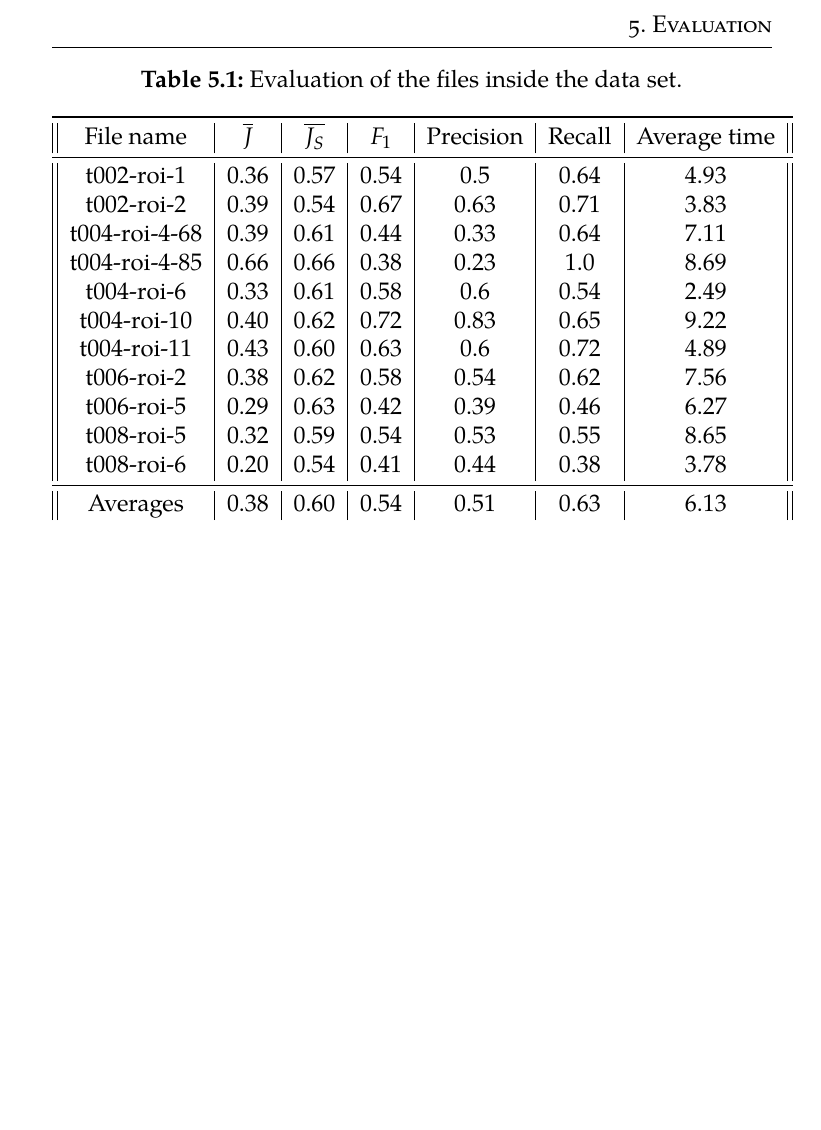
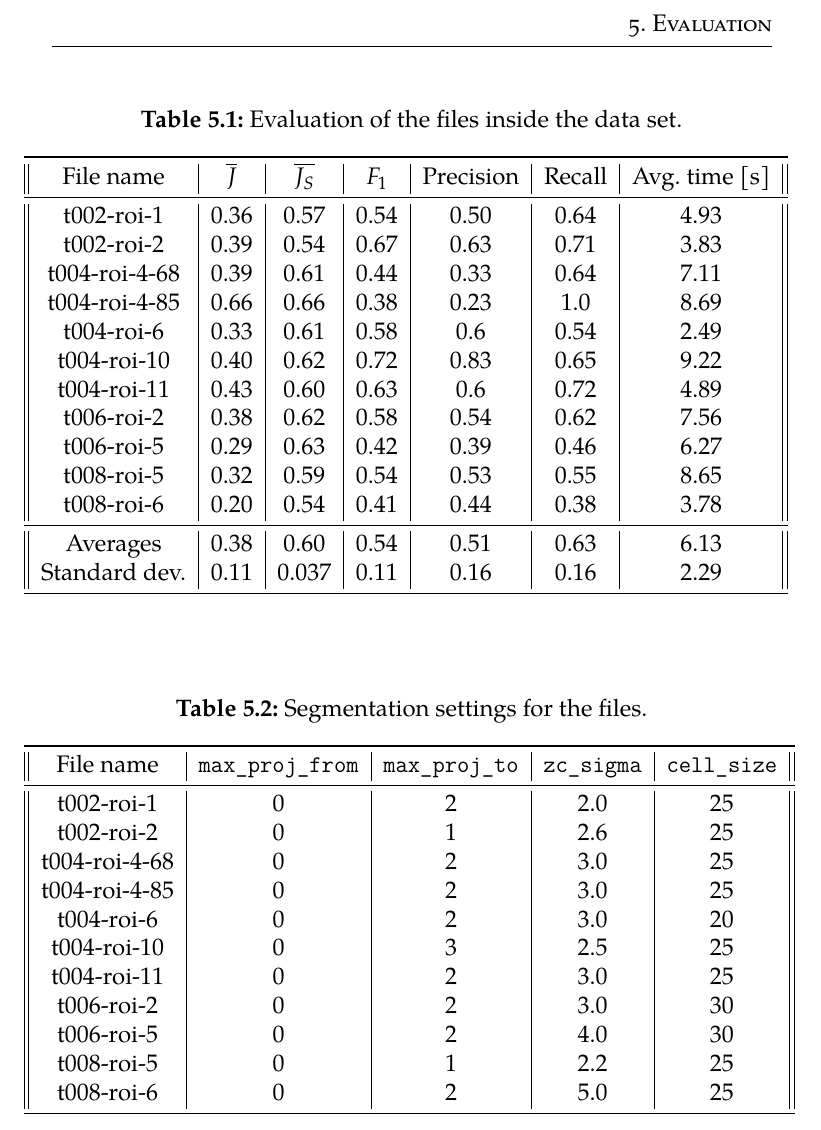
Before and after one commit to BrPetrus/bachelor-thesis, a LaTeX thesis (main.tex): part of page 56 of 67, cut so that both start at the same text, the shorter picture padded with empty space. Compiled offline with pdfLaTeX.

```diff
--- a/main.tex
+++ b/main.tex
@@ -60,9 +60,7 @@
     TeXkeywords = {segmentation, image processing, scikit-image, watershed,
                    thresholding, fluorescence microscopy, zero-crossing},
     abstract    = {%
-      This is the abstract of my thesis, which can
-
-      span multiple paragraphs.
+        This thesis aims to develop an image analysis pipeline for segmenting membrane-stained and nuclei-stained image data obtained using a fluorescent microscope. The thesis describes a two-step processing using the analysis of the Laplacian operator and watershed algorithm in the first step and thresholding in the second step to segment individual cells in the image data. Then the program's segmentation accuracy and detection performance are evaluated using reference data. The thesis also includes the program with documentation on how to use it.
     },
     thanks      = {%
        I am extremely grateful to my advisor, Assoc. Prof. RNDr. Martin Maška,
@@ -1345,11 +1343,11 @@
 blob). In the last row of the table, a simple average of all the metrics is shown.
 
 \begin{table}
-    \begin{tabular}{|| c|c|c|c|c|c|c ||}
+    \hspace*{-0.5cm}\begin{tabular}{|| c|c|c|c|c|c|c ||}
         \toprule
-        File name & $\overline{J}$ & $\overline{J_S}$ & \ensuremath{F_1} & Precision & Recall & Average time\\
+        File name & $\overline{J}$ & $\overline{J_S}$ & \ensuremath{F_1} & Precision & Recall & Avg. time [s]\\
         \midrule
-        t002-roi-1&0.36&0.57&0.54&0.5&0.64&4.93\\
+        t002-roi-1&0.36&0.57&0.54&0.50&0.64&4.93\\
         t002-roi-2&0.39&0.54&0.67&0.63&0.71&3.83\\
         t004-roi-4-68&0.39&0.61&0.44&0.33&0.64&7.11\\
         t004-roi-4-85&0.66&0.66&0.38&0.23&1.0&8.69\\
@@ -1361,11 +1359,34 @@
         t008-roi-5&0.32&0.59&0.54&0.53&0.55&8.65\\
         t008-roi-6&0.20&0.54&0.41&0.44&0.38&3.78\\
         \midrule
-        Averages&0.38&0.60&0.54&0.51&0.63&6.13\\
+        Averages&$0.38$&$0.60$&$0.54$&$0.51$&$0.63$&$6.13$\\
+        Standard dev.&$0.11$&$0.037$&$0.11$&$0.16$&$0.16$&$2.29$\\
         \bottomrule
     \end{tabular}
     \caption{Evaluation of the files inside the data set.}
     \label{tab:scores}
+\end{table}
+
+\begin{table}
+    \hspace*{-0.5cm}\begin{tabular}{|| c|c|c|c|c ||}
+        \toprule
+        File name & \texttt{max\_proj\_from} & \texttt{max\_proj\_to}& \texttt{zc\_sigma} & \texttt{cell\_size}\\
+        \midrule
+        t002-roi-1   &0&2&2.0&25\\
+        t002-roi-2   &0&1&2.6&25\\
+        t004-roi-4-68&0&2&3.0&25\\
+        t004-roi-4-85&0&2&3.0&25\\
+        t004-roi-6   &0&2&3.0&20\\
+        t004-roi-10  &0&3&2.5&25\\
+        t004-roi-11  &0&2&3.0&25\\
+        t006-roi-2   &0&2&3.0&30\\
+        t006-roi-5   &0&2&4.0&30\\
+        t008-roi-5   &0&1&2.2&25\\
+        t008-roi-6   &0&2&5.0&25\\
+        \bottomrule
+    \end{tabular}
+    \caption{Segmentation settings for the files.}
+    \label{table:configurations}
 \end{table}
 
 The last column indicates the average time taken to run the program on
```
Also changed, not shown: main.tex (3 more changed lines).
